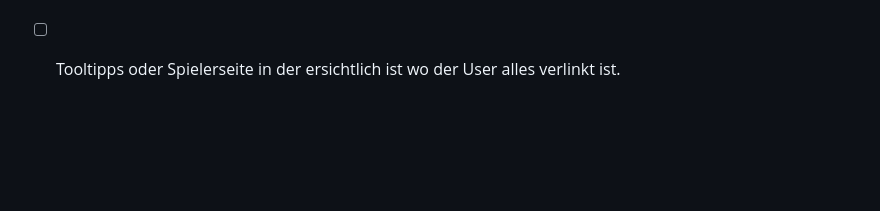
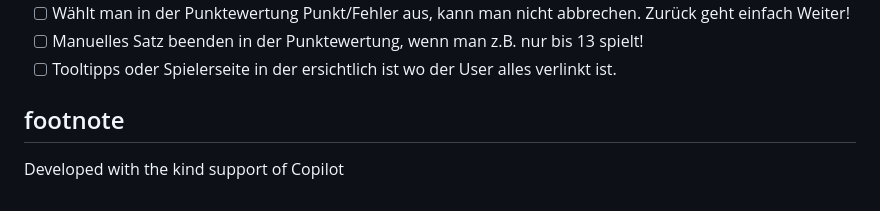
Before and after one commit to maheis/volley-ace, a Markdown page: README.md, the part around the change. Drawn GitHub-style; blank space fills up the shorter version.

Commit message:
docs: add footnote about development support in README

```diff
--- a/README.md
+++ b/README.md
@@ -250,3 +250,7 @@ Volleyball Assistenz-App für Trainer, Spieler und Schiedsrichter.
 - [ ] Wählt man in der Punktewertung Punkt/Fehler aus, kann man nicht abbrechen. Zurück geht einfach Weiter!
 - [ ] Manuelles Satz beenden in der Punktewertung, wenn man z.B. nur bis 13 spielt!
 - [ ] Tooltipps oder Spielerseite in der ersichtlich ist wo der User alles verlinkt ist.
+
+## footnote
+
+Developed with the kind support of Copilot
```
